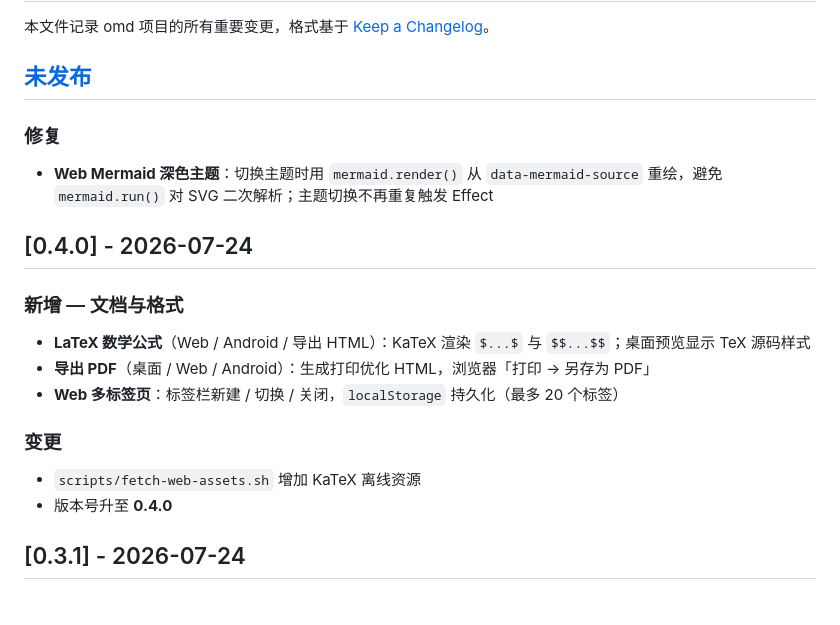
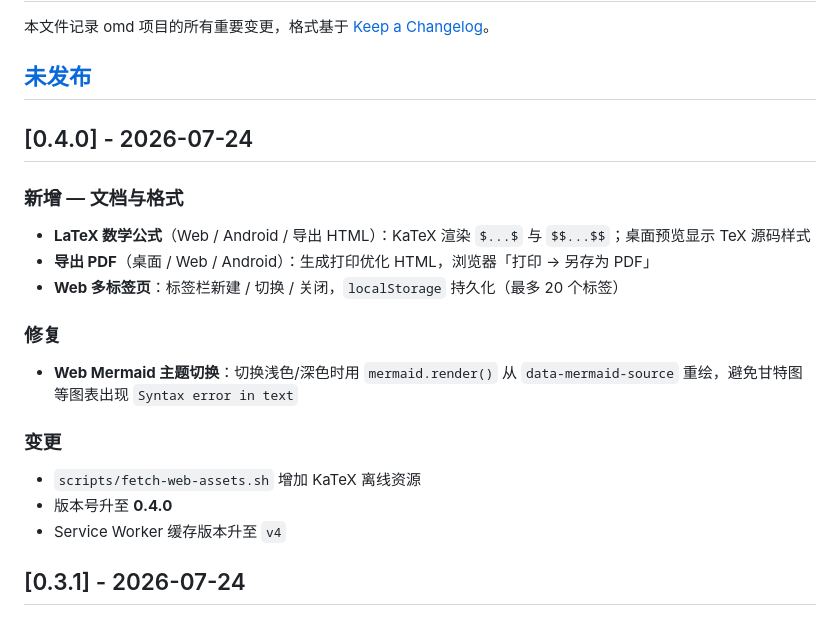
Before and after one commit to doshall/omd, a Markdown page: CHANGELOG.md, the part around the change. Drawn GitHub-style.

Commit message:
docs: consolidate v0.4.0 changelog with Mermaid theme fix
Co-authored-by: doshall <doshall@users.noreply.github.com>

```diff
--- a/CHANGELOG.md
+++ b/CHANGELOG.md
@@ -3,10 +3,6 @@
 本文件记录 omd 项目的所有重要变更，格式基于 [Keep a Changelog](https://keepachangelog.com/zh-CN/1.0.0/)。
 
 ## [未发布]
-
-### 修复
-
-- **Web Mermaid 深色主题**：切换主题时用 `mermaid.render()` 从 `data-mermaid-source` 重绘，避免 `mermaid.run()` 对 SVG 二次解析；主题切换不再重复触发 Effect
 
 ## [0.4.0] - 2026-07-24
 
@@ -16,10 +12,15 @@
 - **导出 PDF**（桌面 / Web / Android）：生成打印优化 HTML，浏览器「打印 → 另存为 PDF」
 - **Web 多标签页**：标签栏新建 / 切换 / 关闭，`localStorage` 持久化（最多 20 个标签）
 
+### 修复
+
+- **Web Mermaid 主题切换**：切换浅色/深色时用 `mermaid.render()` 从 `data-mermaid-source` 重绘，避免甘特图等图表出现 `Syntax error in text`
+
 ### 变更
 
 - `scripts/fetch-web-assets.sh` 增加 KaTeX 离线资源
 - 版本号升至 **0.4.0**
+- Service Worker 缓存版本升至 `v4`
 
 ## [0.3.1] - 2026-07-24
 
```
